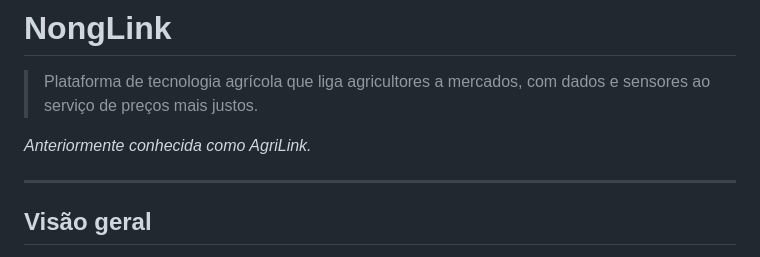
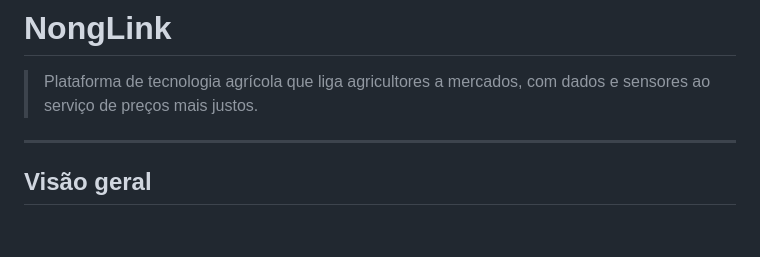
Before and after one commit to Jordan-programer/nonglink, a Markdown page: README.md, the part around the change. Drawn GitHub-style; blank space fills up the shorter version.

Commit message:
Remove previous name reference from README
Removed the previous name reference for clarity.

```diff
--- a/README.md
+++ b/README.md
@@ -2,7 +2,6 @@
 
 > Plataforma de tecnologia agrícola que liga agricultores a mercados, com dados e sensores ao serviço de preços mais justos.
 
-*Anteriormente conhecida como AgriLink.*
 
 ---
 
```
